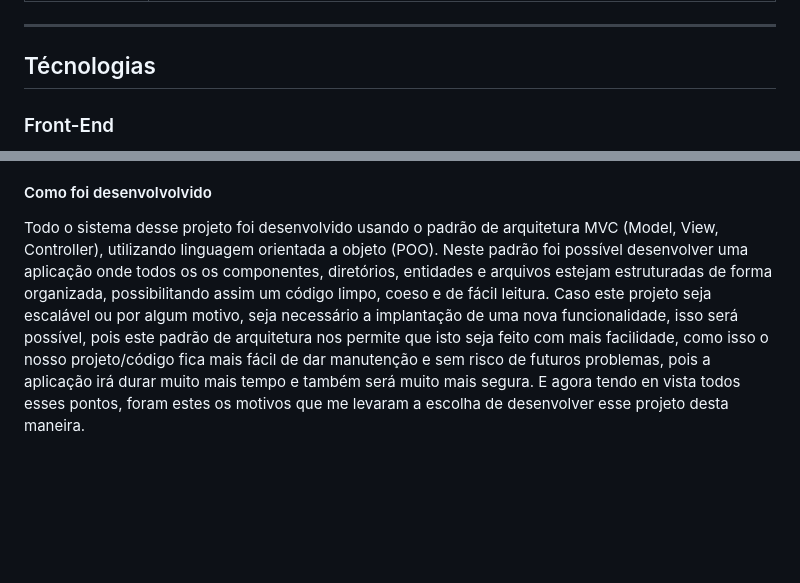
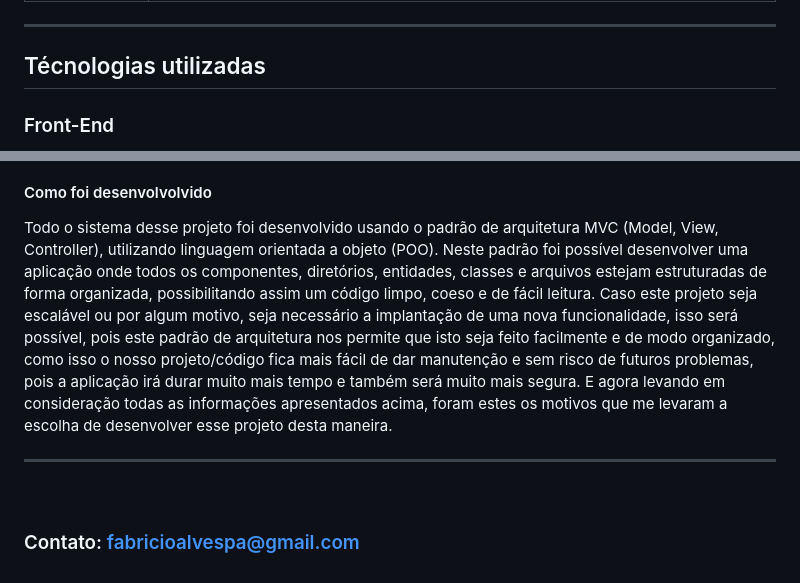
Before and after one commit to Fabriciope/BestMovies, a Markdown page: README.md, 2 parts joined by grey strips. Rendered like a GitHub page; blank space fills up the shorter version.

Commit message:
fazendo o readme

```diff
--- a/README.md
+++ b/README.md
@@ -50,7 +50,7 @@
 
   ---
 
-## Técnologias
+## Técnologias utilizadas
 ### Front-End
 - [HTML](https://developer.mozilla.org/pt-BR/docs/Web/HTML)
 - [CSS](https://developer.mozilla.org/pt-BR/docs/Web/CSS)
@@ -63,4 +63,10 @@
 - [Composer](https://getcomposer.org)
 
 #### Como foi desenvolvolvido
- Todo o sistema desse projeto foi desenvolvido usando o padrão de arquitetura MVC (Model, View, Controller), utilizando linguagem orientada a objeto (POO). Neste padrão foi possível desenvolver uma aplicação onde todos os os componentes, diretórios, entidades e arquivos estejam estruturadas de forma organizada, possibilitando assim um código limpo, coeso e de fácil leitura. Caso este projeto seja escalável ou por algum motivo, seja necessário a implantação de uma nova funcionalidade, isso será possível, pois este padrão de arquitetura nos permite que isto seja feito com mais facilidade, como isso o nosso projeto/código fica mais fácil de dar manutenção e sem risco de futuros problemas, pois a aplicação irá durar muito mais tempo e também será muito mais segura. E agora tendo en vista todos esses pontos, foram estes os motivos que me levaram a escolha de desenvolver esse projeto desta maneira.
+  Todo o sistema desse projeto foi desenvolvido usando o padrão de arquitetura MVC (Model, View, Controller), utilizando linguagem orientada a objeto (POO). Neste padrão foi possível desenvolver uma aplicação onde todos os componentes, diretórios, entidades, classes e arquivos estejam estruturadas de forma organizada, possibilitando assim um código limpo, coeso e de fácil leitura. Caso este projeto seja escalável ou por algum motivo, seja necessário a implantação de uma nova funcionalidade, isso será possível, pois este padrão de arquitetura nos permite que isto seja feito facilmente e de modo organizado, como isso o nosso projeto/código fica mais fácil de dar manutenção e sem risco de futuros problemas, pois a aplicação irá durar muito mais tempo e também será muito mais segura.
+  E agora levando em consideração todas as informações apresentados acima, foram estes os motivos que me levaram a escolha de desenvolver esse projeto desta maneira.
+
+  ---
+  <br>
+
+  ### Contato: <a href="mailto:fabricioalvespa@gmail.com"> fabricioalvespa@gmail.com <a>
```
Also changed, not shown: other parts of README.md (+1 -1 lines).
